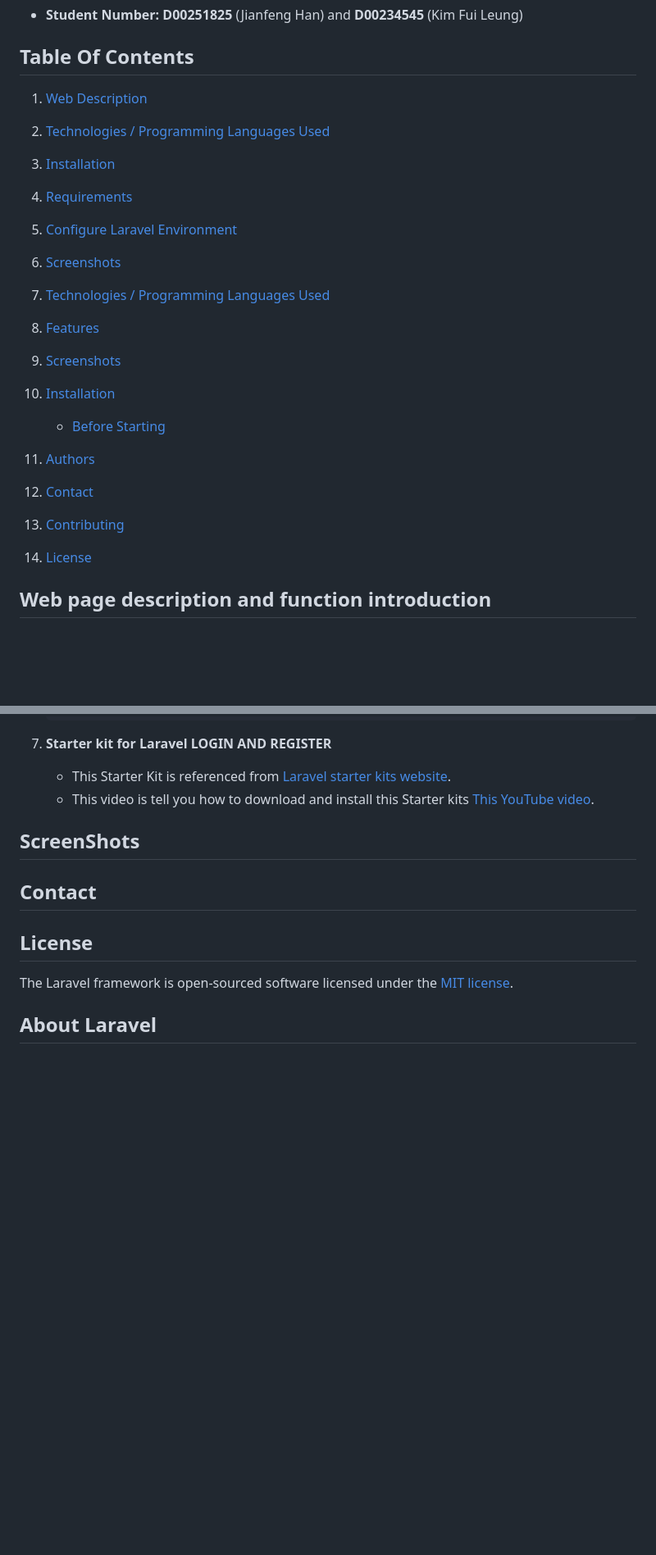
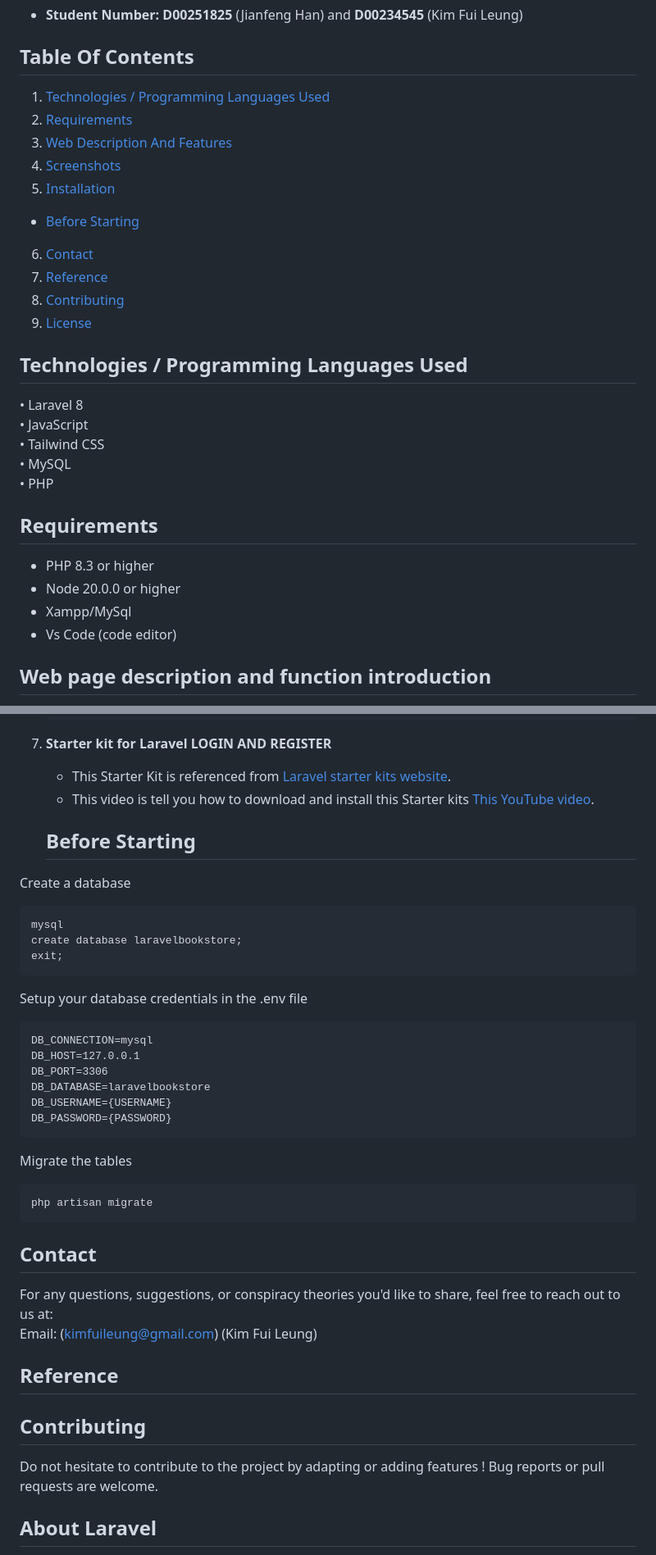
Before and after one commit to isaackk60/bookstore, a Markdown page: README.md, 2 parts joined by grey strips. Shown at 82% size. Drawn GitHub-style; blank space fills up the shorter version.

Commit message:
adjust readme order and add contact

````diff
--- a/README.md
+++ b/README.md
@@ -22,22 +22,30 @@ This web application is made using Laravel framework and runs as an online books
     **D00251825** (Jianfeng Han) and **D00234545** (Kim Fui Leung)<br>
 
 ## Table Of Contents
-1. [Web Description](#web-page-description-and-function-introduction)
-2. [Technologies / Programming Languages Used](#technologies--programming-languages-used)
-3. [Installation](#installation)
-4. [Requirements](#Requirements)
-5. [Configure Laravel Environment](#create-and-configure-laravel-environment)
-6. [Screenshots](#ScreenShots)
-
-2. [Technologies / Programming Languages Used](#technologies--programming-languages-used)
-3. [Features](#Features)
-4. [Screenshots](#Screenshots)
+1. [Technologies / Programming Languages Used](#technologies--programming-languages-used)
+2. [Requirements](#Requirements)
+3. [Web Description And Features](#web-page-description-and-function-introduction)
+4. [Screenshots](#ScreenShots)
 5. [Installation](#installation)
-    - [Before Starting](#before-starting)
-6. [Authors](#Authors)
-7. [Contact](#Contact)
+- [Before Starting](#before-starting)
+6. [Contact](#Contact)
+7. [Reference](#Reference)
 8. [Contributing](#Contributing)
 9. [License](#License)
+
+
+## Technologies / Programming Languages Used
+•	Laravel 8 <br>
+•	JavaScript<br>
+•	Tailwind CSS <br>
+•	MySQL<br>
+•	PHP<br>
+
+## Requirements
++	PHP 8.3 or higher <br>
++	Node 20.0.0 or higher <br>
++	Xampp/MySql<br>
++ Vs Code (code editor)<br>
 
 ## Web page description and function introduction
  + **Book Browse, Search, and Sort:** Users can effortlessly browse, search, and sort books using a variety of criteria, including price and publication date, ensuring they find the books they need quickly and easily.
@@ -127,15 +123,41 @@ Follow these steps to set up your development environment on your local machine:
     + This Starter Kit is referenced from [Laravel starter kits website](https://laravel.com/docs/11.x/starter-kits).
     + This video is tell you how to download and install this Starter kits [This YouTube video](https://www.youtube.com/watch?v=f1hCx-NXbek).
 
-## ScreenShots
+    ## Before Starting
+Create a database <br>
+```
+mysql
+create database laravelbookstore;
+exit;
+```
+
+Setup your database credentials in the .env file <br>
+```
+DB_CONNECTION=mysql
+DB_HOST=127.0.0.1
+DB_PORT=3306
+DB_DATABASE=laravelbookstore
+DB_USERNAME={USERNAME}
+DB_PASSWORD={PASSWORD}
+```
+
+Migrate the tables
+```
+php artisan migrate
+```
+
 
 
 ## Contact
 
+For any questions, suggestions, or conspiracy theories you'd like to share, feel free to reach out to us at:<br/>
+Email: (kimfuileung@gmail.com) (Kim Fui Leung)
 
-## License
+## Reference
 
-The Laravel framework is open-sourced software licensed under the [MIT license](https://opensource.org/licenses/MIT).
+
+## Contributing
+Do not hesitate to contribute to the project by adapting or adding features ! Bug reports or pull requests are welcome.
 
 
 ## About Laravel
````
Also changed, not shown: other parts of README.md (+14 -21 lines).
